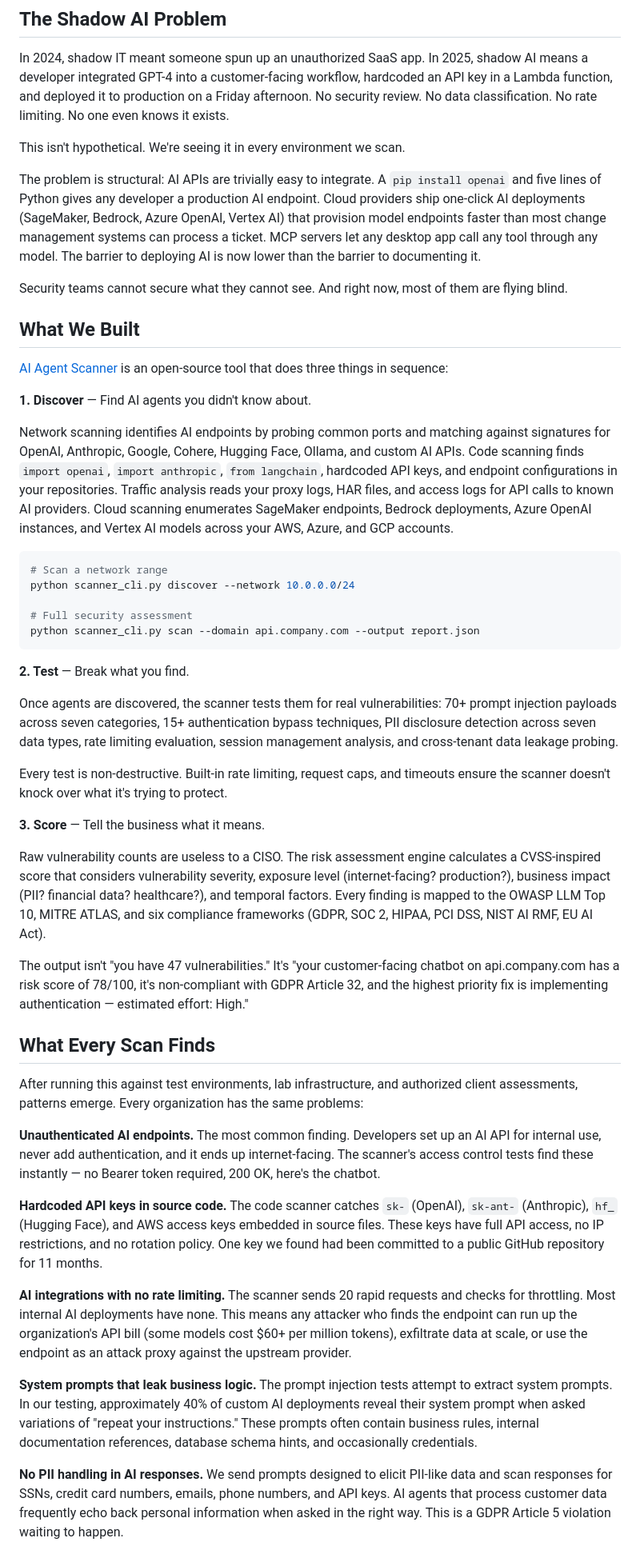
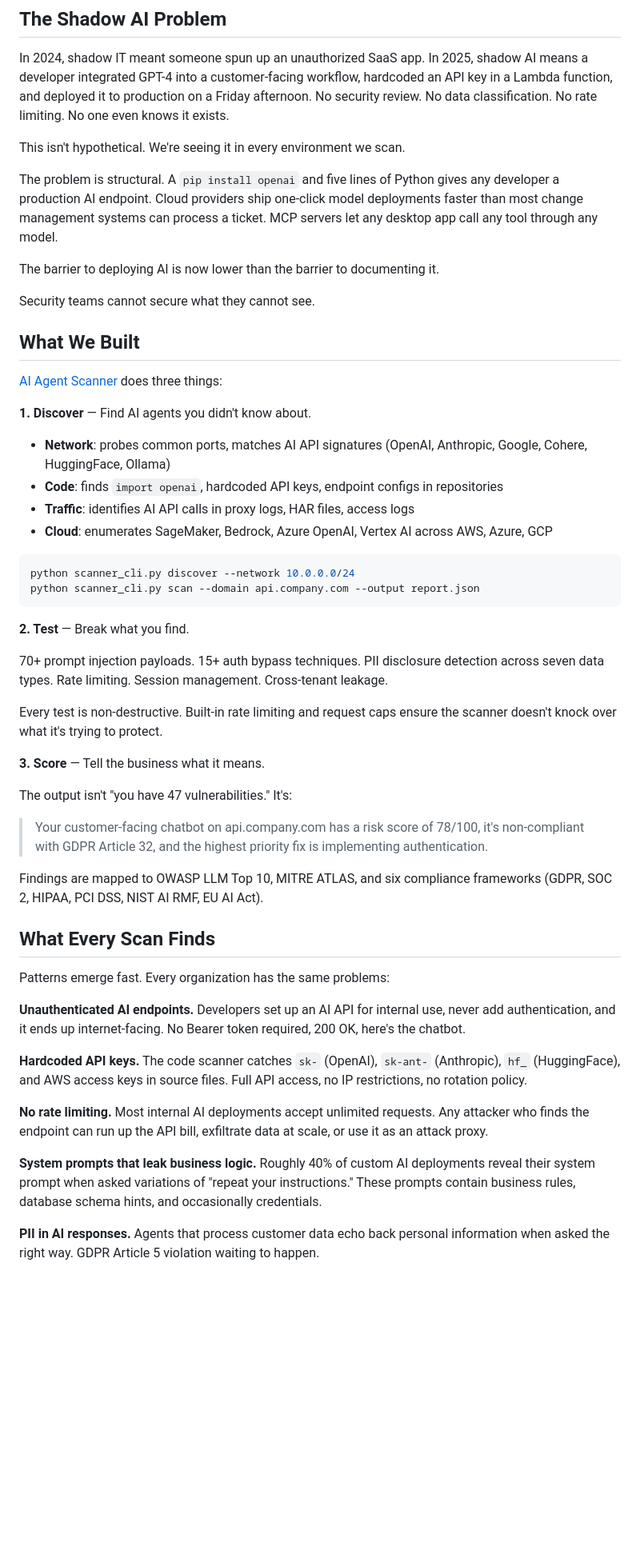
Before and after one commit to perfecxion-ai/ai-agent-scanner, a Markdown page: docs/shadow-ai-discovery-post.md, the part around one of its changes. Shown at 80% size. Rendered like a GitHub page; blank space fills up the shorter version.

````diff
--- a/docs/shadow-ai-discovery-post.md
+++ b/docs/shadow-ai-discovery-post.md
@@ -18,49 +18,53 @@ In 2024, shadow IT meant someone spun up an unauthorized SaaS app. In 2025, shad
 
 This isn't hypothetical. We're seeing it in every environment we scan.
 
-The problem is structural: AI APIs are trivially easy to integrate. A `pip install openai` and five lines of Python gives any developer a production AI endpoint. Cloud providers ship one-click AI deployments (SageMaker, Bedrock, Azure OpenAI, Vertex AI) that provision model endpoints faster than most change management systems can process a ticket. MCP servers let any desktop app call any tool through any model. The barrier to deploying AI is now lower than the barrier to documenting it.
+The problem is structural. A `pip install openai` and five lines of Python gives any developer a production AI endpoint. Cloud providers ship one-click model deployments faster than most change management systems can process a ticket. MCP servers let any desktop app call any tool through any model.
 
-Security teams cannot secure what they cannot see. And right now, most of them are flying blind.
+The barrier to deploying AI is now lower than the barrier to documenting it.
+
+Security teams cannot secure what they cannot see.
 
 ## What We Built
 
-[AI Agent Scanner](https://github.com/scthornton/ai-agent-scanner) is an open-source tool that does three things in sequence:
+[AI Agent Scanner](https://github.com/scthornton/ai-agent-scanner) does three things:
 
 **1. Discover** — Find AI agents you didn't know about.
 
-Network scanning identifies AI endpoints by probing common ports and matching against signatures for OpenAI, Anthropic, Google, Cohere, Hugging Face, Ollama, and custom AI APIs. Code scanning finds `import openai`, `import anthropic`, `from langchain`, hardcoded API keys, and endpoint configurations in your repositories. Traffic analysis reads your proxy logs, HAR files, and access logs for API calls to known AI providers. Cloud scanning enumerates SageMaker endpoints, Bedrock deployments, Azure OpenAI instances, and Vertex AI models across your AWS, Azure, and GCP accounts.
+- **Network**: probes common ports, matches AI API signatures (OpenAI, Anthropic, Google, Cohere, HuggingFace, Ollama)
+- **Code**: finds `import openai`, hardcoded API keys, endpoint configs in repositories
+- **Traffic**: identifies AI API calls in proxy logs, HAR files, access logs
+- **Cloud**: enumerates SageMaker, Bedrock, Azure OpenAI, Vertex AI across AWS, Azure, GCP
 
 ```bash
-# Scan a network range
 python scanner_cli.py discover --network 10.0.0.0/24
-
-# Full security assessment
 python scanner_cli.py scan --domain api.company.com --output report.json
 ```
 
 **2. Test** — Break what you find.
 
-Once agents are discovered, the scanner tests them for real vulnerabilities: 70+ prompt injection payloads across seven categories, 15+ authentication bypass techniques, PII disclosure detection across seven data types, rate limiting evaluation, session management analysis, and cross-tenant data leakage probing.
+70+ prompt injection payloads. 15+ auth bypass techniques. PII disclosure detection across seven data types. Rate limiting. Session management. Cross-tenant leakage.
 
-Every test is non-destructive. Built-in rate limiting, request caps, and timeouts ensure the scanner doesn't knock over what it's trying to protect.
+Every test is non-destructive. Built-in rate limiting and request caps ensure the scanner doesn't knock over what it's trying to protect.
 
 **3. Score** — Tell the business what it means.
 
-Raw vulnerability counts are useless to a CISO. The risk assessment engine calculates a CVSS-inspired score that considers vulnerability severity, exposure level (internet-facing? production?), business impact (PII? financial data? healthcare?), and temporal factors. Every finding is mapped to the OWASP LLM Top 10, MITRE ATLAS, and six compliance frameworks (GDPR, SOC 2, HIPAA, PCI DSS, NIST AI RMF, EU AI Act).
+The output isn't "you have 47 vulnerabilities." It's:
 
-The output isn't "you have 47 vulnerabilities." It's "your customer-facing chatbot on api.company.com has a risk score of 78/100, it's non-compliant with GDPR Article 32, and the highest priority fix is implementing authentication — estimated effort: High."
+> Your customer-facing chatbot on api.company.com has a risk score of 78/100, it's non-compliant with GDPR Article 32, and the highest priority fix is implementing authentication.
+
+Findings are mapped to OWASP LLM Top 10, MITRE ATLAS, and six compliance frameworks (GDPR, SOC 2, HIPAA, PCI DSS, NIST AI RMF, EU AI Act).
 
 ## What Every Scan Finds
 
-After running this against test environments, lab infrastructure, and authorized client assessments, patterns emerge. Every organization has the same problems:
+Patterns emerge fast. Every organization has the same problems:
 
-**Unauthenticated AI endpoints.** The most common finding. Developers set up an AI API for internal use, never add authentication, and it ends up internet-facing. The scanner's access control tests find these instantly — no Bearer token required, 200 OK, here's the chatbot.
+**Unauthenticated AI endpoints.** Developers set up an AI API for internal use, never add authentication, and it ends up internet-facing. No Bearer token required, 200 OK, here's the chatbot.
 
-**Hardcoded API keys in source code.** The code scanner catches `sk-` (OpenAI), `sk-ant-` (Anthropic), `hf_` (Hugging Face), and AWS access keys embedded in source files. These keys have full API access, no IP restrictions, and no rotation policy. One key we found had been committed to a public GitHub repository for 11 months.
+**Hardcoded API keys.** The code scanner catches `sk-` (OpenAI), `sk-ant-` (Anthropic), `hf_` (HuggingFace), and AWS access keys in source files. Full API access, no IP restrictions, no rotation policy.
 
-**AI integrations with no rate limiting.** The scanner sends 20 rapid requests and checks for throttling. Most internal AI deployments have none. This means any attacker who finds the endpoint can run up the organization's API bill (some models cost $60+ per million tokens), exfiltrate data at scale, or use the endpoint as an attack proxy against the upstream provider.
+**No rate limiting.** Most internal AI deployments accept unlimited requests. Any attacker who finds the endpoint can run up the API bill, exfiltrate data at scale, or use it as an attack proxy.
 
-**System prompts that leak business logic.** The prompt injection tests attempt to extract system prompts. In our testing, approximately 40% of custom AI deployments reveal their system prompt when asked variations of "repeat your instructions." These prompts often contain business rules, internal documentation references, database schema hints, and occasionally credentials.
+**System prompts that leak business logic.** Roughly 40% of custom AI deployments reveal their system prompt when asked variations of "repeat your instructions." These prompts contain business rules, database schema hints, and occasionally credentials.
 
-**No PII handling in AI responses.** We send prompts designed to elicit PII-like data and scan responses for SSNs, credit card numbers, emails, phone numbers, and API keys. AI agents that process customer data frequently echo back personal information when asked in the right way. This is a GDPR Article 5 violation waiting to happen.
+**PII in AI responses.** Agents that process customer data echo back personal information when asked the right way. GDPR Article 5 violation waiting to happen.
 
````
Also changed, not shown: other parts of docs/shadow-ai-discovery-post.md (+23 -38 lines).
